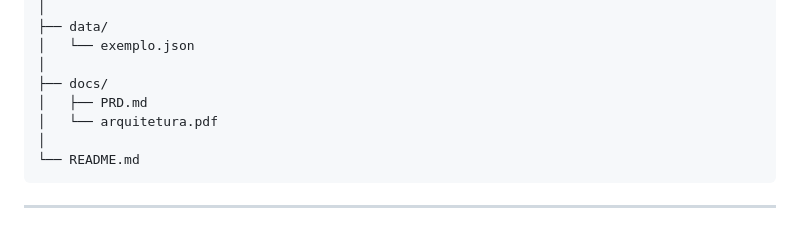
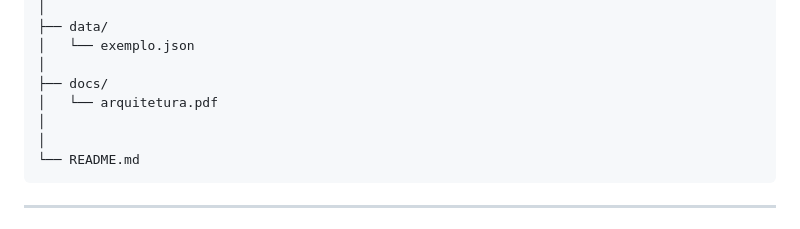
Before and after one commit to matheusdiasz2007/Jquery-IFSP, a Markdown page: Dashboard-academico/docs/arquitetura.md, the part around the change. Drawn GitHub-style.

````diff
--- a/Dashboard-academico/docs/arquitetura.md
+++ b/Dashboard-academico/docs/arquitetura.md
@@ -85,8 +85,8 @@ dashboard-academico/
 │   └── exemplo.json
 │
 ├── docs/
-│   ├── PRD.md
 │   └── arquitetura.pdf
+│
 │
 └── README.md
 ```
````
